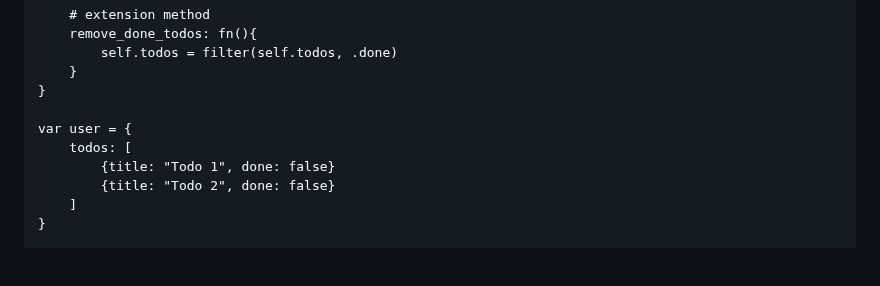
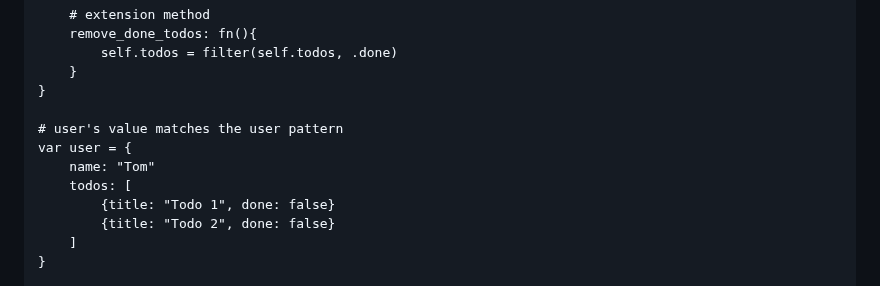
Before and after one commit to inoxlang/inox, a Markdown page: docs/language-reference.md, the part around the change. Drawn GitHub-style; blank space fills up the shorter version.

Commit message:
docs/lang ref: update the extensions section

```diff
--- a/docs/language-reference.md
+++ b/docs/language-reference.md
@@ -1057,7 +1057,9 @@ extend user {
     }
 }
 
+# user's value matches the user pattern
 var user = {
+    name: "Tom"
     todos: [
         {title: "Todo 1", done: false}
         {title: "Todo 2", done: false}
```
